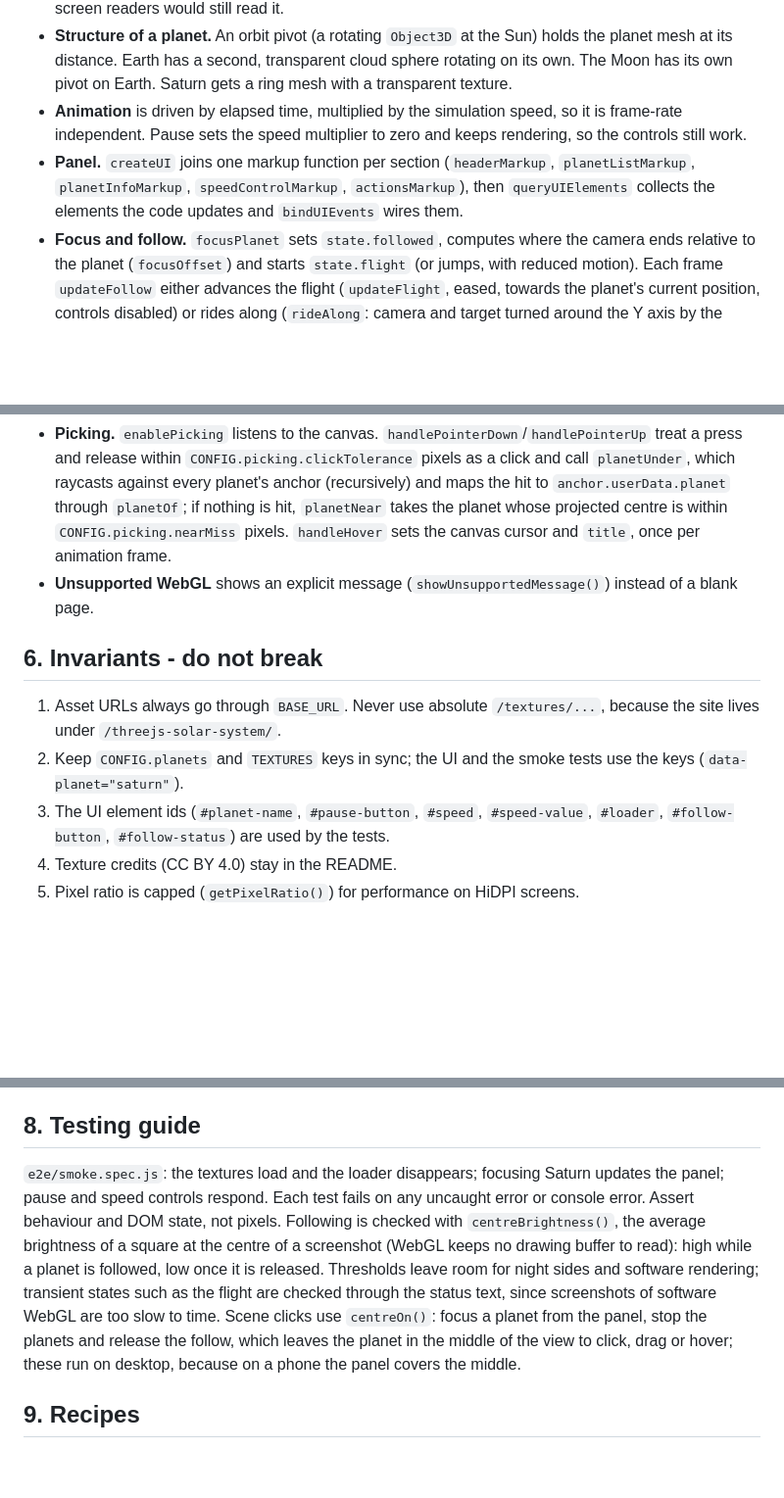
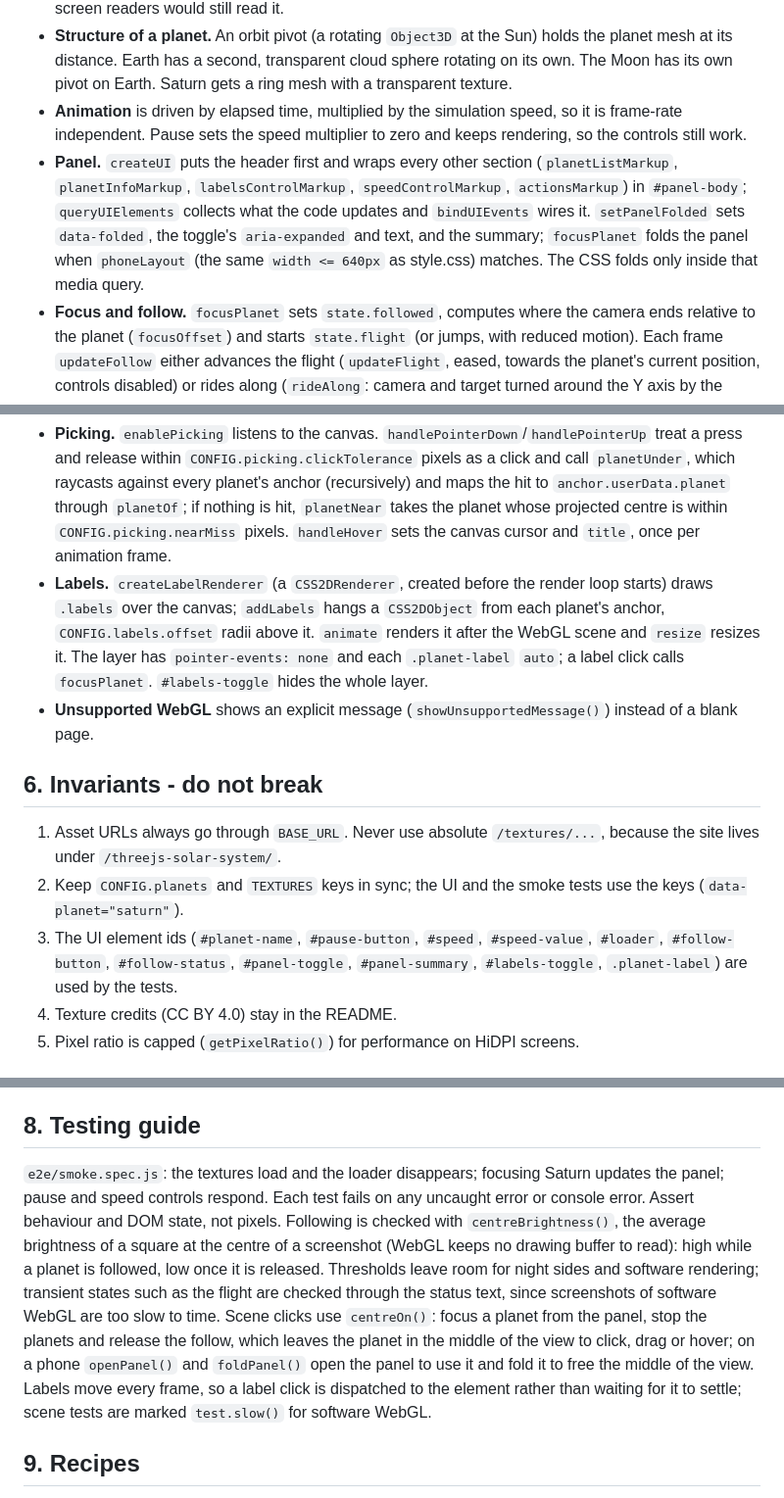
Before and after one commit to stiutin/threejs-solar-system, a Markdown page: CLAUDE.md, 3 parts joined by grey strips. Shown: that part at 98% size. Rendered like a GitHub page; blank space fills up the shorter version.

```diff
--- a/CLAUDE.md
+++ b/CLAUDE.md
@@ -54,16 +54,17 @@ scripts/         README screenshots
 - **Loading.** A `THREE.LoadingManager` drives the progress bar (`#loader-bar`, `#loader-status`); `hideLoader()` removes it when every texture has loaded. Texture URLs are built from `import.meta.env.BASE_URL`, which is relative (`./`) in builds. With reduced motion there is no fade and so no `transitionend`, so the loader is removed at once rather than left at opacity 0, where screen readers would still read it.
 - **Structure of a planet.** An orbit pivot (a rotating `Object3D` at the Sun) holds the planet mesh at its distance. Earth has a second, transparent cloud sphere rotating on its own. The Moon has its own pivot on Earth. Saturn gets a ring mesh with a transparent texture.
 - **Animation** is driven by elapsed time, multiplied by the simulation speed, so it is frame-rate independent. Pause sets the speed multiplier to zero and keeps rendering, so the controls still work.
-- **Panel.** `createUI` joins one markup function per section (`headerMarkup`, `planetListMarkup`, `planetInfoMarkup`, `speedControlMarkup`, `actionsMarkup`), then `queryUIElements` collects the elements the code updates and `bindUIEvents` wires them.
+- **Panel.** `createUI` puts the header first and wraps every other section (`planetListMarkup`, `planetInfoMarkup`, `labelsControlMarkup`, `speedControlMarkup`, `actionsMarkup`) in `#panel-body`; `queryUIElements` collects what the code updates and `bindUIEvents` wires it. `setPanelFolded` sets `data-folded`, the toggle's `aria-expanded` and text, and the summary; `focusPlanet` folds the panel when `phoneLayout` (the same `width <= 640px` as style.css) matches. The CSS folds only inside that media query.
 - **Focus and follow.** `focusPlanet` sets `state.followed`, computes where the camera ends relative to the planet (`focusOffset`) and starts `state.flight` (or jumps, with reduced motion). Each frame `updateFollow` either advances the flight (`updateFlight`, eased, towards the planet's current position, controls disabled) or rides along (`rideAlong`: camera and target turned around the Y axis by the angle the planet travelled, then moved with it). `stopFollowing` leaves the camera where it is. `updateFollowUI` keeps `#follow-button` (`aria-pressed`) and the `#follow-status` live region in step.
 - **Picking.** `enablePicking` listens to the canvas. `handlePointerDown`/`handlePointerUp` treat a press and release within `CONFIG.picking.clickTolerance` pixels as a click and call `planetUnder`, which raycasts against every planet's anchor (recursively) and maps the hit to `anchor.userData.planet` through `planetOf`; if nothing is hit, `planetNear` takes the planet whose projected centre is within `CONFIG.picking.nearMiss` pixels. `handleHover` sets the canvas cursor and `title`, once per animation frame.
+- **Labels.** `createLabelRenderer` (a `CSS2DRenderer`, created before the render loop starts) draws `.labels` over the canvas; `addLabels` hangs a `CSS2DObject` from each planet's anchor, `CONFIG.labels.offset` radii above it. `animate` renders it after the WebGL scene and `resize` resizes it. The layer has `pointer-events: none` and each `.planet-label` `auto`; a label click calls `focusPlanet`. `#labels-toggle` hides the whole layer.
 - **Unsupported WebGL** shows an explicit message (`showUnsupportedMessage()`) instead of a blank page.
 
 ## 6. Invariants - do not break
 
 1. Asset URLs always go through `BASE_URL`. Never use absolute `/textures/...`, because the site lives under `/threejs-solar-system/`.
 2. Keep `CONFIG.planets` and `TEXTURES` keys in sync; the UI and the smoke tests use the keys (`data-planet="saturn"`).
-3. The UI element ids (`#planet-name`, `#pause-button`, `#speed`, `#speed-value`, `#loader`, `#follow-button`, `#follow-status`) are used by the tests.
+3. The UI element ids (`#planet-name`, `#pause-button`, `#speed`, `#speed-value`, `#loader`, `#follow-button`, `#follow-status`, `#panel-toggle`, `#panel-summary`, `#labels-toggle`, `.planet-label`) are used by the tests.
 4. Texture credits (CC BY 4.0) stay in the README.
 5. Pixel ratio is capped (`getPixelRatio()`) for performance on HiDPI screens.
 
@@ -76,7 +77,7 @@ scripts/         README screenshots
 
 ## 8. Testing guide
 
-`e2e/smoke.spec.js`: the textures load and the loader disappears; focusing Saturn updates the panel; pause and speed controls respond. Each test fails on any uncaught error or console error. Assert behaviour and DOM state, not pixels. Following is checked with `centreBrightness()`, the average brightness of a square at the centre of a screenshot (WebGL keeps no drawing buffer to read): high while a planet is followed, low once it is released. Thresholds leave room for night sides and software rendering; transient states such as the flight are checked through the status text, since screenshots of software WebGL are too slow to time. Scene clicks use `centreOn()`: focus a planet from the panel, stop the planets and release the follow, which leaves the planet in the middle of the view to click, drag or hover; these run on desktop, because on a phone the panel covers the middle.
+`e2e/smoke.spec.js`: the textures load and the loader disappears; focusing Saturn updates the panel; pause and speed controls respond. Each test fails on any uncaught error or console error. Assert behaviour and DOM state, not pixels. Following is checked with `centreBrightness()`, the average brightness of a square at the centre of a screenshot (WebGL keeps no drawing buffer to read): high while a planet is followed, low once it is released. Thresholds leave room for night sides and software rendering; transient states such as the flight are checked through the status text, since screenshots of software WebGL are too slow to time. Scene clicks use `centreOn()`: focus a planet from the panel, stop the planets and release the follow, which leaves the planet in the middle of the view to click, drag or hover; on a phone `openPanel()` and `foldPanel()` open the panel to use it and fold it to free the middle of the view. Labels move every frame, so a label click is dispatched to the element rather than waiting for it to settle; scene tests are marked `test.slow()` for software WebGL.
 
 ## 9. Recipes
 
```
Also changed, not shown: other parts of CLAUDE.md (+0 -1 lines), README.md (+11 -6 lines), .github/screenshots/desktop.png, .github/screenshots/mobile.png, .github/screenshots/saturn.png, 1 other file.
